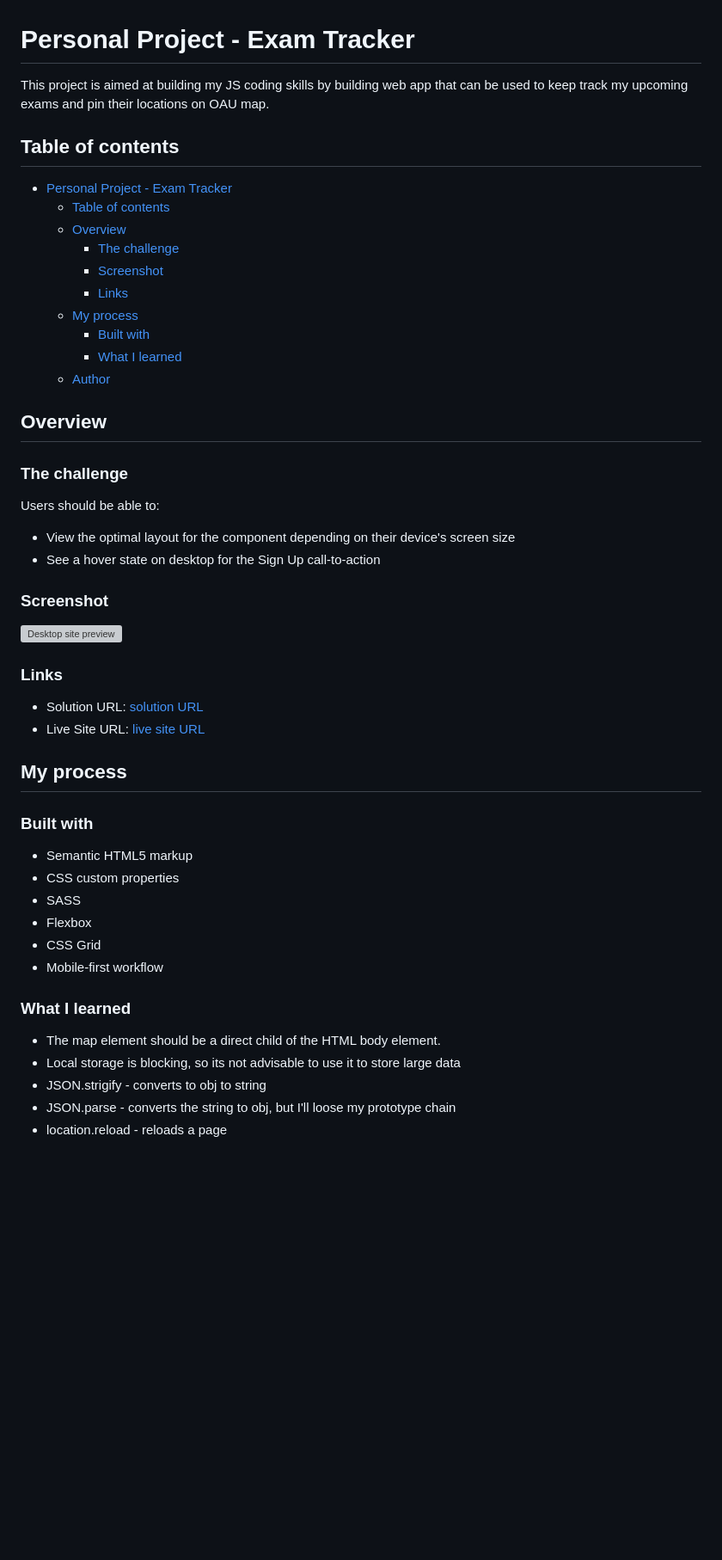
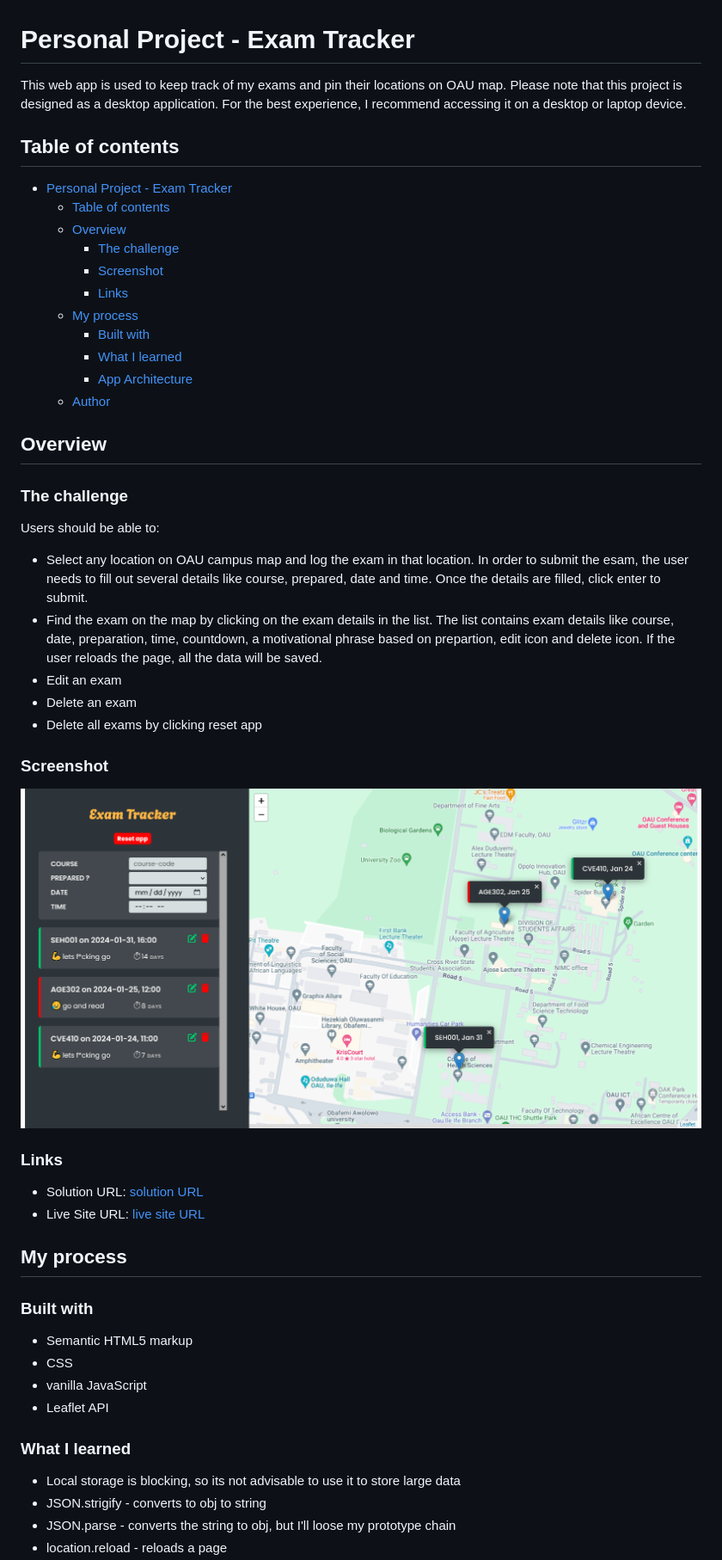
Before and after one commit to SoloLere/Exam-Tracker, a Markdown page: README.md, the part around the change printed below. Shown: that part at 86% size. GitHub-like rendering; pictures changed too: images/screenshot.png (added); blank space fills up the shorter version; grey boxes are pictures that could not be loaded.

Commit message:
:memo: updated documentation

```diff
--- a/README.md
+++ b/README.md
@@ -1,6 +1,7 @@
 # Personal Project - Exam Tracker
 
-This project is aimed at building my JS coding skills by building web app that can be used to keep track my upcoming exams and pin their locations on OAU map.
+This web app is used to keep track of my exams and pin their locations on OAU map. Please note that this project is designed as a desktop application. For the best experience, I recommend accessing it on a desktop or laptop device.
+
 
 ## Table of contents
 
@@ -13,6 +14,7 @@ This project is aimed at building my JS coding skills by building web app that c
   - [My process](#my-process)
     - [Built with](#built-with)
     - [What I learned](#what-i-learned)
+    - [App Architecture](#app-architecture)
   - [Author](#author)
 
 
@@ -22,8 +24,12 @@ This project is aimed at building my JS coding skills by building web app that c
 
 Users should be able to:
 
-- View the optimal layout for the component depending on their device's screen size
-- See a hover state on desktop for the Sign Up call-to-action
+  - Select any location on OAU campus map and log the exam in that location. In order to submit the esam, the user needs to fill out several details like course, prepared, date and time. Once the details are filled, click enter to submit.
+  - Find the exam on the map by clicking on the exam details in the list. The list contains exam details like course, date, preparation, time, countdown, a motivational phrase based on prepartion, edit icon and delete icon. If the user reloads the page, all the data will be saved.
+  - Edit an exam
+  - Delete an exam
+  - Delete all exams by clicking reset app
+
 
 ### Screenshot
 
@@ -41,15 +47,12 @@ Users should be able to:
 ### Built with
 
 - Semantic HTML5 markup
-- CSS custom properties
-- SASS
-- Flexbox
-- CSS Grid
-- Mobile-first workflow
+- CSS
+- vanilla JavaScript
+- Leaflet API
 
 ### What I learned
 
-- The map element should be a direct child of the HTML body element.
 - Local storage is blocking, so its not advisable to use it to store large data
 - JSON.strigify - converts to obj to string
 - JSON.parse - converts the string to obj, but I'll loose my prototype chain
```
Also changed, not shown: other parts of README.md (+5 -4 lines), images/architecture.png (added).
